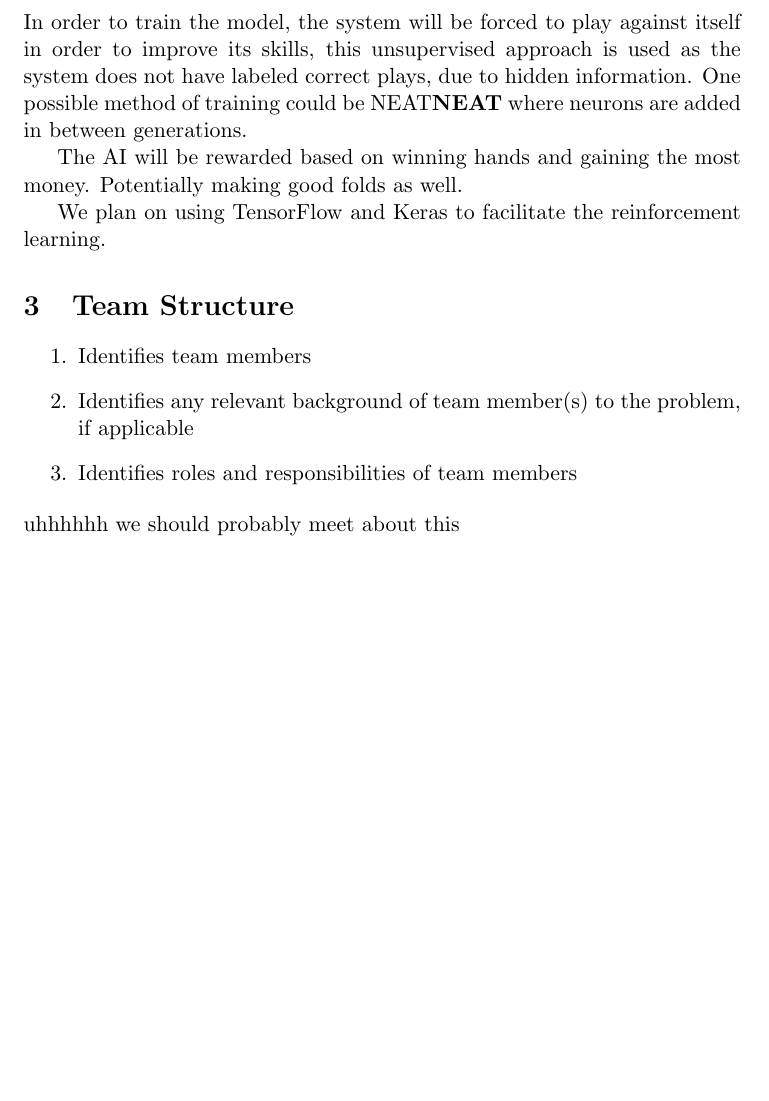
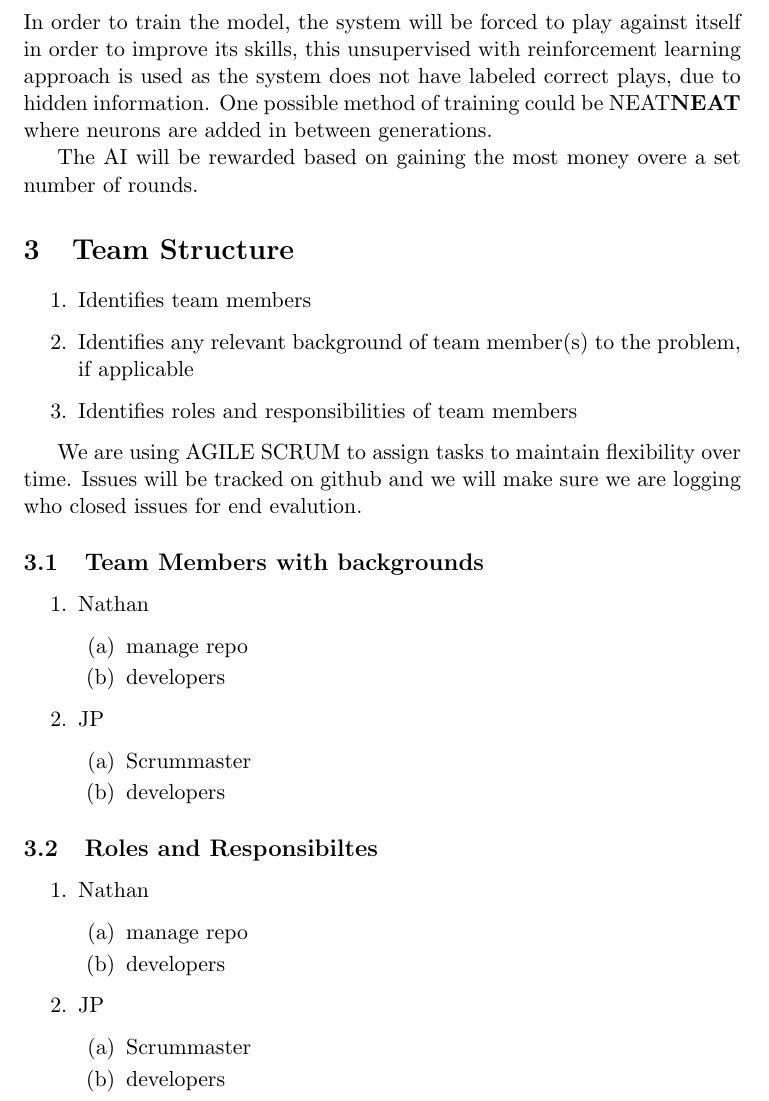
Before and after one commit to NathanRoseCE/AI-Project, a LaTeX document (Documentation/Proposal/main.tex): part of page 2 of 2 before the commit and part of page 2 of 3 after it, cut so that both start at the same text, the shorter picture padded with empty space. Compiled offline with pdfLaTeX.

Commit message:
added responsibiliteies

```diff
--- a/Documentation/Proposal/main.tex
+++ b/Documentation/Proposal/main.tex
@@ -39,12 +39,12 @@ game will be created. This game will allow human vs AI(for testing) and AI vs AI
 \item Identify any planned libraries, resources, etc. you intend to utilize to facilitate your approach
 \end{enumerate}
 In order to train the model, the system will be forced to play against itself in order to improve its skills,
-this unsupervised approach is used as the system does not have labeled correct plays, due to hidden information.
-One possible method of training could be NEAT\cite{NEAT} where neurons are added in between generations.
+this unsupervised with reinforcement learning approach is used as the system does not have labeled correct plays,
+due to hidden information. One possible method of training could be NEAT\cite{NEAT} where neurons are added in
+between generations.
 
-The AI will be rewarded based on winning hands and gaining the most money. Potentially making good folds as well.
+The AI will be rewarded based on gaining the most money overe a set number of rounds.
 
-We plan on using TensorFlow and Keras to facilitate the reinforcement learning.
 
 \section{Team Structure}
 \begin{enumerate}
@@ -52,7 +52,35 @@ We plan on using TensorFlow and Keras to facilitate the reinforcement learning.
 \item Identifies any relevant background of team member(s) to the problem, if applicable
 \item Identifies roles and responsibilities of team members
 \end{enumerate}
-uhhhhhh we should probably meet about this
+
+We are using AGILE SCRUM to assign tasks to maintain flexibility over time. Issues will be tracked on github and
+we will make sure we are logging who closed issues for end evalution.
+\subsection{Team Members with backgrounds}
+\begin{enumerate}
+\item Nathan
+  \begin{enumerate}
+  \item manage repo
+  \item developers
+  \end{enumerate}
+\item JP
+  \begin{enumerate}
+  \item Scrummaster
+  \item developers
+  \end{enumerate}
+\end{enumerate}
+\subsection{Roles and Responsibiltes}
+\begin{enumerate}
+\item Nathan
+  \begin{enumerate}
+  \item manage repo
+  \item developers
+  \end{enumerate}
+\item JP
+  \begin{enumerate}
+  \item Scrummaster
+  \item developers
+  \end{enumerate}
+\end{enumerate}
 
 \section{Refferences}
 \begin{enumerate}
```
Also changed, not shown: Documentation/Proposal/main.pdf, 3 other files.
